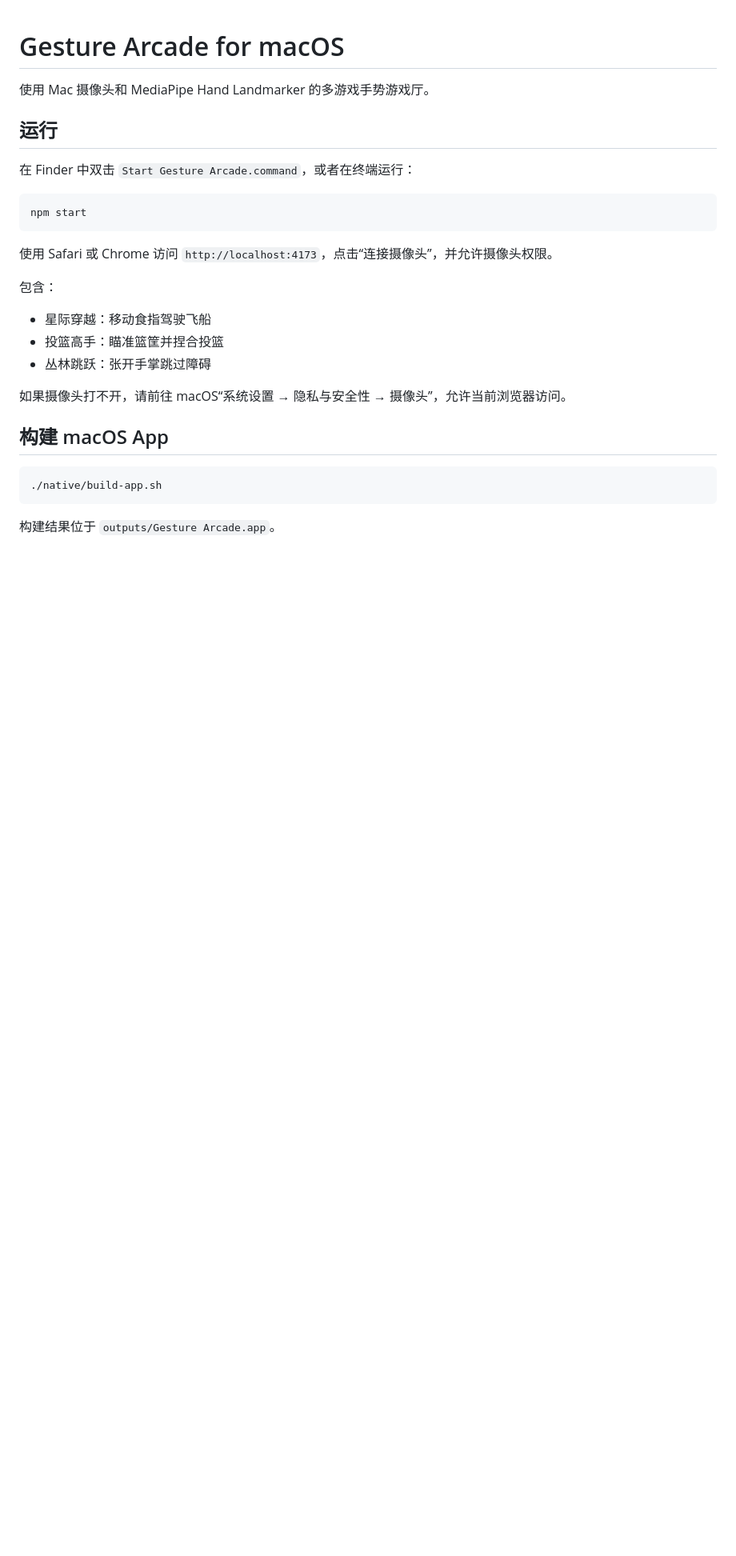
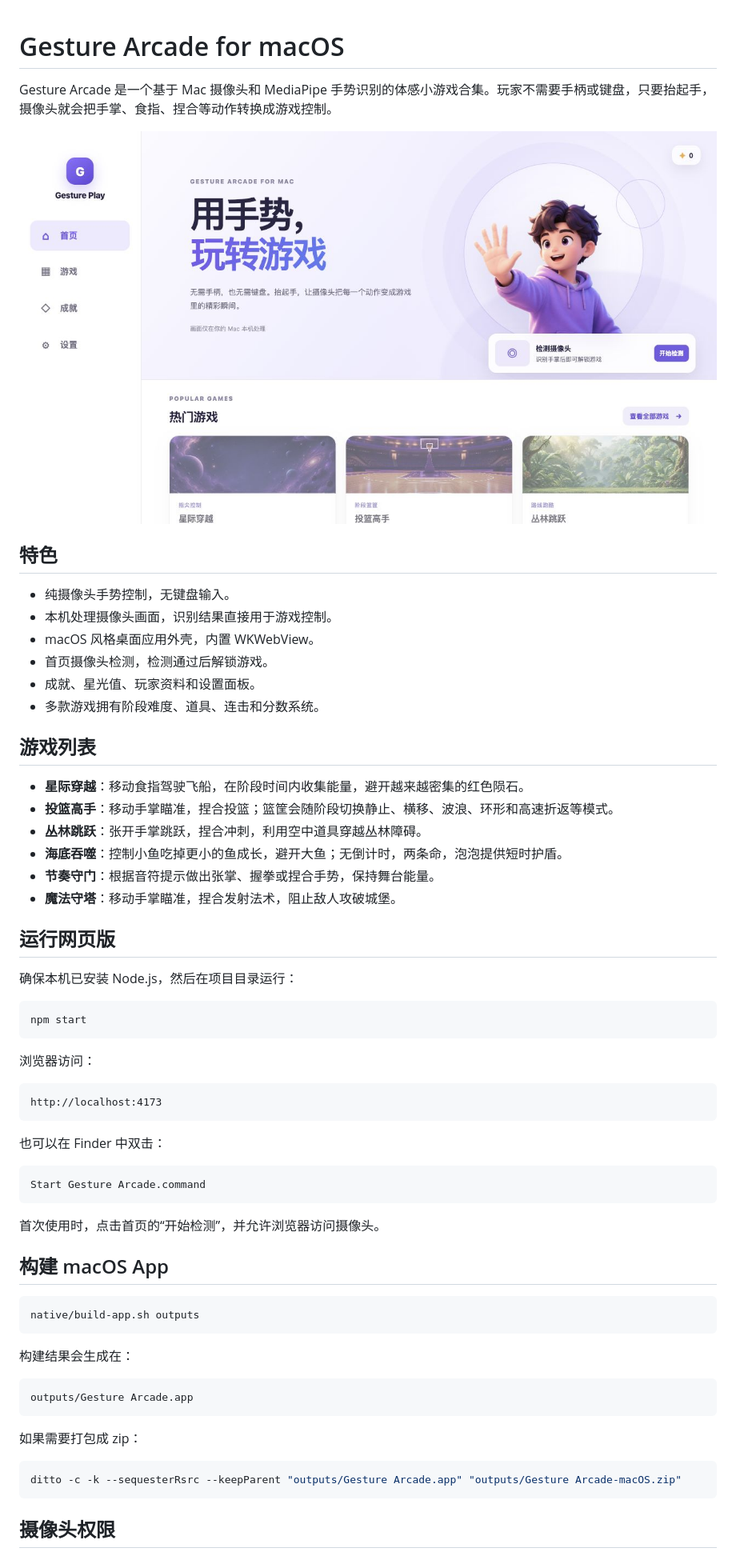
Before and after one commit to xiaoninemao/gesture-arcade, a Markdown page: README.md, the part around one of its changes. Shown at 80% size. Drawn GitHub-style; pictures changed too: assets/readme-home.jpg (added); blank space fills up the shorter version.

Commit message:
Update README with homepage screenshot

````diff
--- a/README.md
+++ b/README.md
@@ -1,29 +1,66 @@
 # Gesture Arcade for macOS
 
-使用 Mac 摄像头和 MediaPipe Hand Landmarker 的多游戏手势游戏厅。
+Gesture Arcade 是一个基于 Mac 摄像头和 MediaPipe 手势识别的体感小游戏合集。玩家不需要手柄或键盘，只要抬起手，摄像头就会把手掌、食指、捏合等动作转换成游戏控制。
 
-## 运行
+![Gesture Arcade 首页](assets/readme-home.jpg)
 
-在 Finder 中双击 `Start Gesture Arcade.command`，或者在终端运行：
+## 特色
+
+- 纯摄像头手势控制，无键盘输入。
+- 本机处理摄像头画面，识别结果直接用于游戏控制。
+- macOS 风格桌面应用外壳，内置 WKWebView。
+- 首页摄像头检测，检测通过后解锁游戏。
+- 成就、星光值、玩家资料和设置面板。
+- 多款游戏拥有阶段难度、道具、连击和分数系统。
+
+## 游戏列表
+
+- **星际穿越**：移动食指驾驶飞船，在阶段时间内收集能量，避开越来越密集的红色陨石。
+- **投篮高手**：移动手掌瞄准，捏合投篮；篮筐会随阶段切换静止、横移、波浪、环形和高速折返等模式。
+- **丛林跳跃**：张开手掌跳跃，捏合冲刺，利用空中道具穿越丛林障碍。
+- **海底吞噬**：控制小鱼吃掉更小的鱼成长，避开大鱼；无倒计时，两条命，泡泡提供短时护盾。
+- **节奏守门**：根据音符提示做出张掌、握拳或捏合手势，保持舞台能量。
+- **魔法守塔**：移动手掌瞄准，捏合发射法术，阻止敌人攻破城堡。
+
+## 运行网页版
+
+确保本机已安装 Node.js，然后在项目目录运行：
 
 ```bash
 npm start
 ```
 
-使用 Safari 或 Chrome 访问 `http://localhost:4173`，点击“连接摄像头”，并允许摄像头权限。
+浏览器访问：
 
-包含：
+```text
+http://localhost:4173
+```
 
-- 星际穿越：移动食指驾驶飞船
-- 投篮高手：瞄准篮筐并捏合投篮
-- 丛林跳跃：张开手掌跳过障碍
+也可以在 Finder 中双击：
 
-如果摄像头打不开，请前往 macOS“系统设置 → 隐私与安全性 → 摄像头”，允许当前浏览器访问。
+```text
+Start Gesture Arcade.command
+```
+
+首次使用时，点击首页的“开始检测”，并允许浏览器访问摄像头。
 
 ## 构建 macOS App
 
 ```bash
-./native/build-app.sh
+native/build-app.sh outputs
 ```
 
-构建结果位于 `outputs/Gesture Arcade.app`。
+构建结果会生成在：
+
+```text
+outputs/Gesture Arcade.app
+```
+
+如果需要打包成 zip：
+
+```bash
+ditto -c -k --sequesterRsrc --keepParent "outputs/Gesture Arcade.app" "outputs/Gesture Arcade-macOS.zip"
+```
+
+## 摄像头权限
+
````
Also changed, not shown: other parts of README.md (+16 -0 lines).
